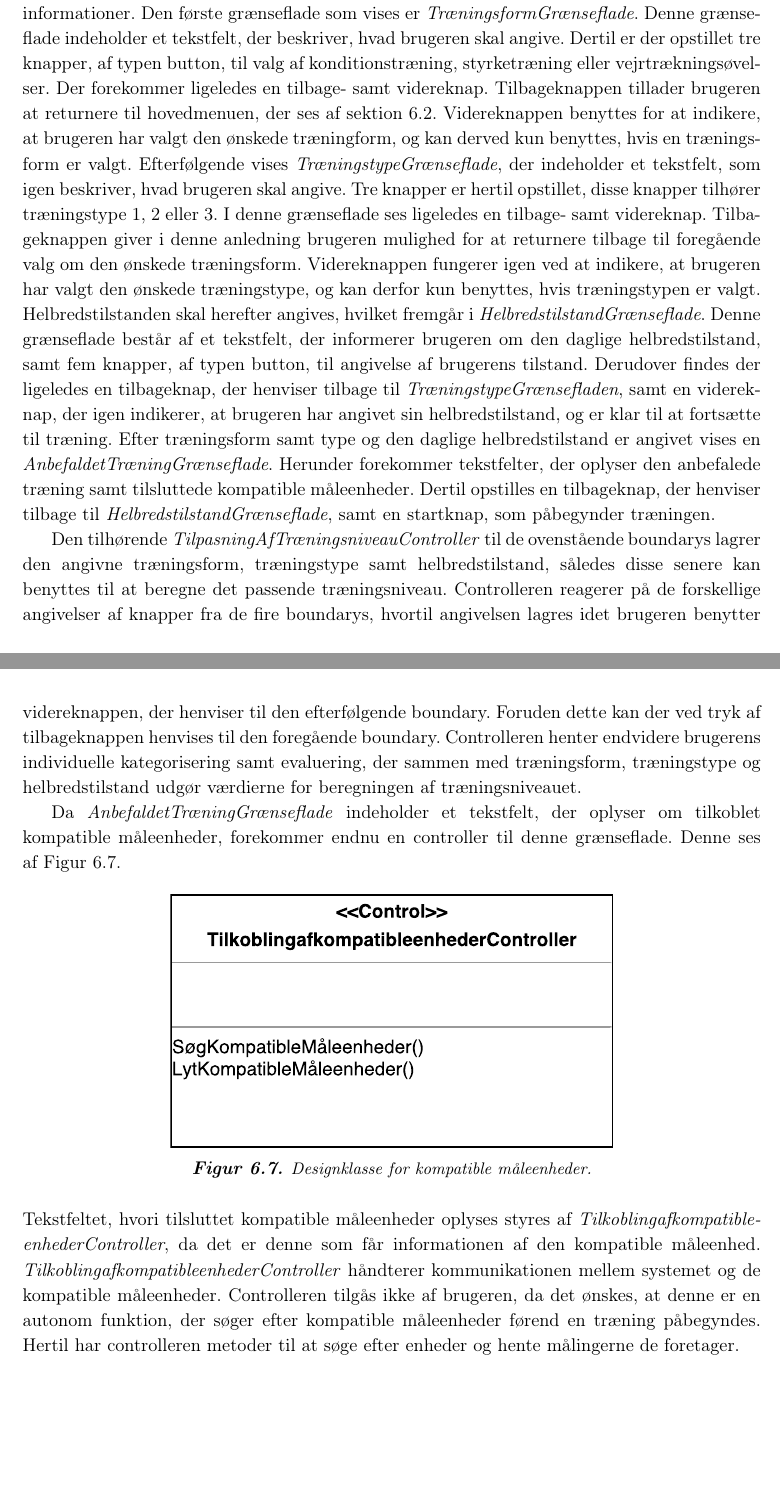
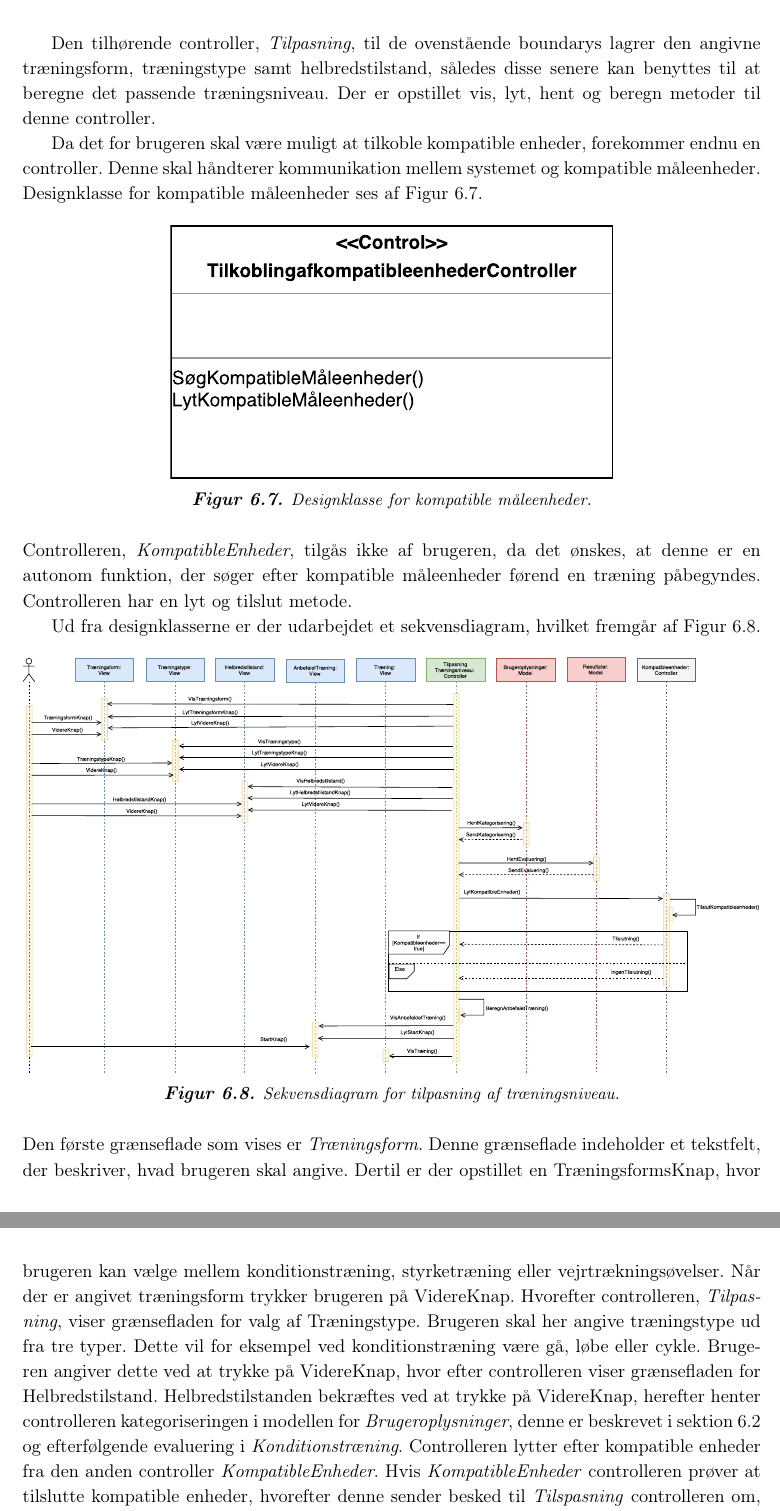
Before and after one commit to mariakroustrup/ST6, a LaTeX book (main.tex, which reads rapportAfsnit/eProblemloesning/Design/MVCTilpasning.tex): two parts of pages 44 and 45 of 58 before the commit and two parts of pages 44 and 45 of 57 after it, joined at a grey line, cut so that both start at the same text, the shorter picture padded with empty space. Compiled offline with pdfLaTeX; a LaTeX package or settings file that is missing is left out.

Commit message:
Tilpasning

```diff
--- a/rapportAfsnit/eProblemloesning/Design/MVCTilpasning.tex
+++ b/rapportAfsnit/eProblemloesning/Design/MVCTilpasning.tex
@@ -9,17 +9,11 @@ Førend træningen kan påbegyndes tilpasses træningsniveauet den enkelte bruge
 \end{figure}
 
 \noindent
-Der er opstilles fire grænseflader for henholdsvis \textit{TræningsformGrænseflade}, \textit{TræningstypeGrænseflade}, \textit{HelbredstilstandGrænseflade} og \textit{AnbefaldetTræningGrænseflade}. Dette er valgt, da det ønskes at gøre app’en overskuelig samt brugervenlig. Hertil skal brugeren foretage minimale valg på hver brugergrænseflade, således brugeren ikke eksponeres til for mange valg samt informationer.
-Den første grænseflade som vises er \textit{TræningsformGrænseflade}. Denne grænseflade indeholder et tekstfelt, der beskriver, hvad brugeren skal angive. Dertil er der opstillet tre knapper, af typen button, til valg af konditionstræning, styrketræning eller vejrtrækningsøvelser. Der forekommer ligeledes en tilbage- samt videreknap. Tilbageknappen tillader brugeren at returnere til hovedmenuen, der ses af \autoref{sec:MVCHovedmenu}. Videreknappen benyttes for at indikere, at brugeren har valgt den ønskede træningform, og kan derved kun benyttes, hvis en træningsform er valgt.
-Efterfølgende vises \textit{TræningstypeGrænseflade}, der indeholder et tekstfelt, som igen beskriver, hvad brugeren skal angive. Tre knapper er hertil opstillet, disse knapper tilhører træningstype 1, 2 eller 3. I denne grænseflade ses ligeledes en tilbage- samt videreknap. Tilbageknappen giver i denne anledning brugeren mulighed for at returnere tilbage til  foregående valg om den ønskede træningsform. Videreknappen fungerer igen ved at indikere, at brugeren har valgt den ønskede træningstype, og kan derfor kun benyttes, hvis træningstypen er valgt.
-Helbredstilstanden skal herefter angives, hvilket fremgår i \textit{HelbredstilstandGrænseflade}. Denne grænseflade består af et tekstfelt, der informerer brugeren om den daglige helbredstilstand, samt fem knapper, af typen button, til angivelse af brugerens tilstand. Derudover findes der ligeledes en tilbageknap, der henviser tilbage til \textit{TræningstypeGrænsefladen}, samt en videreknap, der igen indikerer, at brugeren har angivet sin helbredstilstand, og er klar til at fortsætte til træning.
-Efter træningsform samt type og den daglige helbredstilstand er angivet vises en \textit{AnbefaldetTræningGrænseflade}. Herunder forekommer tekstfelter, der oplyser den anbefalede træning samt tilsluttede kompatible måleenheder. Dertil opstilles en tilbageknap, der henviser tilbage til \textit{HelbredstilstandGrænseflade}, samt en startknap, som påbegynder træningen.
+Der er opstilles fire grænseflader for henholdsvis \textit{Træningsform}, \textit{Træningstype}, \textit{Helbredstilstand} og \textit{AnbefaldetTræning}. Dette er valgt, da det ønskes at gøre app’en overskuelig samt brugervenlig. Hertil skal brugeren foretage minimale valg på hver brugergrænseflade, således brugeren ikke eksponeres til for mange valg samt informationer. Til disse er der opstillet tekstfelter af typen textview og knapper af typen button.
 
-Den tilhørende \textit{TilpasningAfTræningsniveauController} til de ovenstående boundarys lagrer den angivne træningsform, træningstype samt helbredstilstand, således disse senere kan benyttes til at beregne det passende træningsniveau. Controlleren reagerer på de forskellige angivelser af knapper fra de fire boundarys, hvortil angivelsen lagres idet brugeren benytter videreknappen, der henviser til den efterfølgende boundary. Foruden dette kan der ved tryk af tilbageknappen henvises til den foregående boundary.
-Controlleren henter endvidere brugerens individuelle kategorisering samt evaluering, der sammen med træningsform, træningstype og helbredstilstand udgør værdierne for beregningen af træningsniveauet.
+Den tilhørende controller, \textit{Tilpasning}, til de ovenstående boundarys lagrer den angivne træningsform, træningstype samt helbredstilstand, således disse senere kan benyttes til at beregne det passende træningsniveau. Der er opstillet vis, lyt, hent og beregn metoder til denne controller.
 
-
-Da \textit{AnbefaldetTræningGrænseflade} indeholder et tekstfelt, der oplyser om tilkoblet kompatible måleenheder, forekommer endnu en controller til denne grænseflade. Denne ses af \autoref{fig:kompatiblemåleenheder}.
+Da det for brugeren skal være muligt at tilkoble kompatible enheder, forekommer endnu en controller. Denne skal håndterer kommunikation mellem systemet og kompatible måleenheder. Designklasse for kompatible måleenheder ses af \autoref{fig:kompatiblemåleenheder}.
 
 \begin{figure} [H]
 \centering
@@ -29,5 +23,16 @@ Da \textit{AnbefaldetTræningGrænseflade} indeholder et tekstfelt, der oplyser
 \end{figure}
 
 \noindent
-Tekstfeltet, hvori tilsluttet kompatible måleenheder oplyses styres af \textit{TilkoblingafkompatibleenhederController}, da det er denne som får informationen af den kompatible måleenhed.
-\textit{TilkoblingafkompatibleenhederController} håndterer kommunikationen mellem systemet og de kompatible måleenheder. Controlleren tilgås ikke af brugeren, da det ønskes, at denne er en autonom funktion, der søger efter kompatible måleenheder førend en træning påbegyndes. Hertil har controlleren metoder til at søge efter enheder og hente målingerne de foretager.
+Controlleren, \textit{KompatibleEnheder}, tilgås ikke af brugeren, da det ønskes, at denne er en autonom funktion, der søger efter kompatible måleenheder førend en træning påbegyndes. Controlleren har en lyt og tilslut metode.
+
+Ud fra designklasserne er der udarbejdet et sekvensdiagram, hvilket fremgår af \autoref{fig:SEKTilpasning}.
+
+\begin{figure} [H]
+\centering
+\includegraphics[width=1\textwidth]{figures/Sek/SEKTilpasning}
+\caption{Sekvensdiagram for tilpasning af træningsniveau.}
+\label{fig:SEKTilpasning}
+\end{figure}
+
+\noindent
+Den første grænseflade som vises er \textit{Træningsform}. Denne grænseflade indeholder et tekstfelt, der beskriver, hvad brugeren skal angive. Dertil er der opstillet en TræningsformsKnap, hvor brugeren kan vælge mellem konditionstræning, styrketræning eller vejrtrækningsøvelser. Når der er angivet træningsform trykker brugeren på VidereKnap. Hvorefter controlleren, \textit{Tilpasning}, viser grænsefladen for valg af Træningstype. Brugeren skal her angive træningstype ud fra tre typer. Dette vil for eksempel ved konditionstræning være gå, løbe eller cykle. Brugeren angiver dette ved at trykke på VidereKnap, hvor efter controlleren viser grænsefladen for Helbredstilstand. Helbredstilstanden bekræftes ved at trykke på VidereKnap, herefter henter controlleren kategoriseringen i modellen for \textit{Brugeroplysninger}, denne er beskrevet i \autoref{sec:entity} og efterfølgende evaluering i \textit{Konditionstræning}. Controlleren lytter efter kompatible enheder fra den anden controller \textit{KompatibleEnheder}. Hvis \textit{KompatibleEnheder} controlleren prøver at tilslutte kompatible enheder, hvorefter denne sender besked til \textit{Tilspasning} controlleren om, hvorvidt tilslutning er lykkes eller mislykkes. Efterfølgende beregner controlleren anbefalet træningsniveau og viser dette på grænsefladen for \textit{AnbefaletTræning}. Brugeren kan herefter trykke på StartKnap, hvis denne trykkes på viser controlleren grænsefladen for \textit{Træning}.
```
Also changed, not shown: rapportAfsnit/eProblemloesning/Design/MVCDatabase.tex (+1 -1 lines), figures/MVC/MVCTilpasning.pdf.
